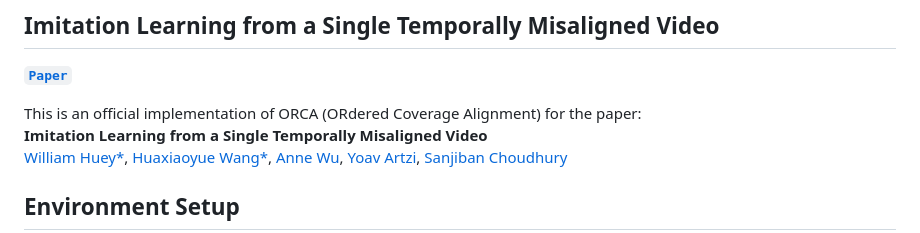
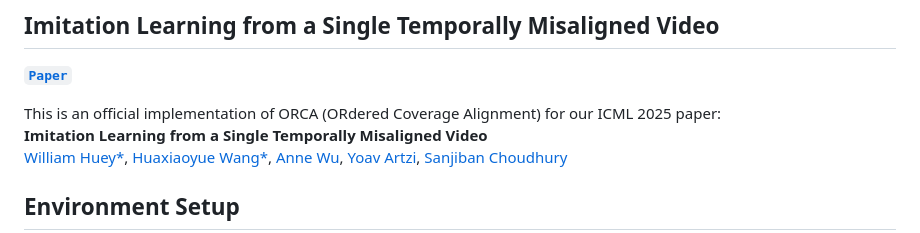
Before and after one commit to portal-cornell/orca, a Markdown page: README.md, the part around the change. Drawn GitHub-style.

```diff
--- a/README.md
+++ b/README.md
@@ -2,7 +2,7 @@
 
 **[`Paper`](https://arxiv.org/)**
 
-This is an official implementation of ORCA (ORdered Coverage Alignment) for the paper:\
+This is an official implementation of ORCA (ORdered Coverage Alignment) for our ICML 2025 paper:\
 **Imitation Learning from a Single Temporally Misaligned Video**
 <br>
 <a href="https://www.willhuey.com/">William Huey*</a>,
```
